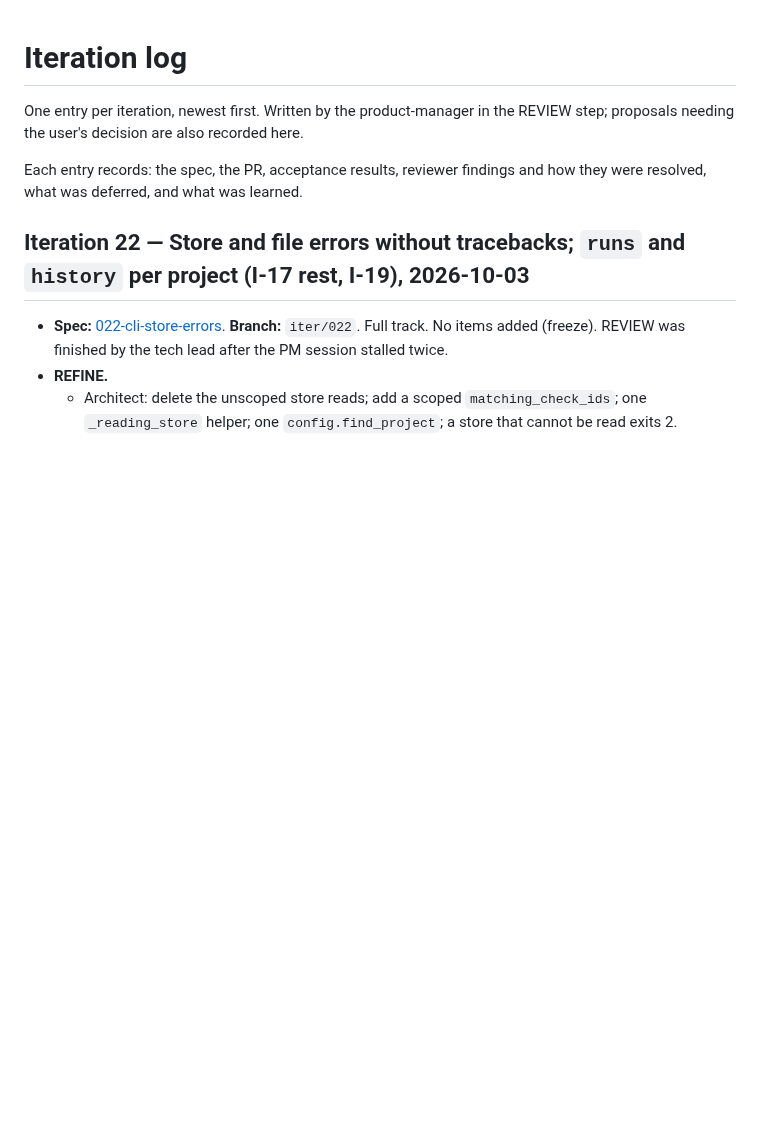
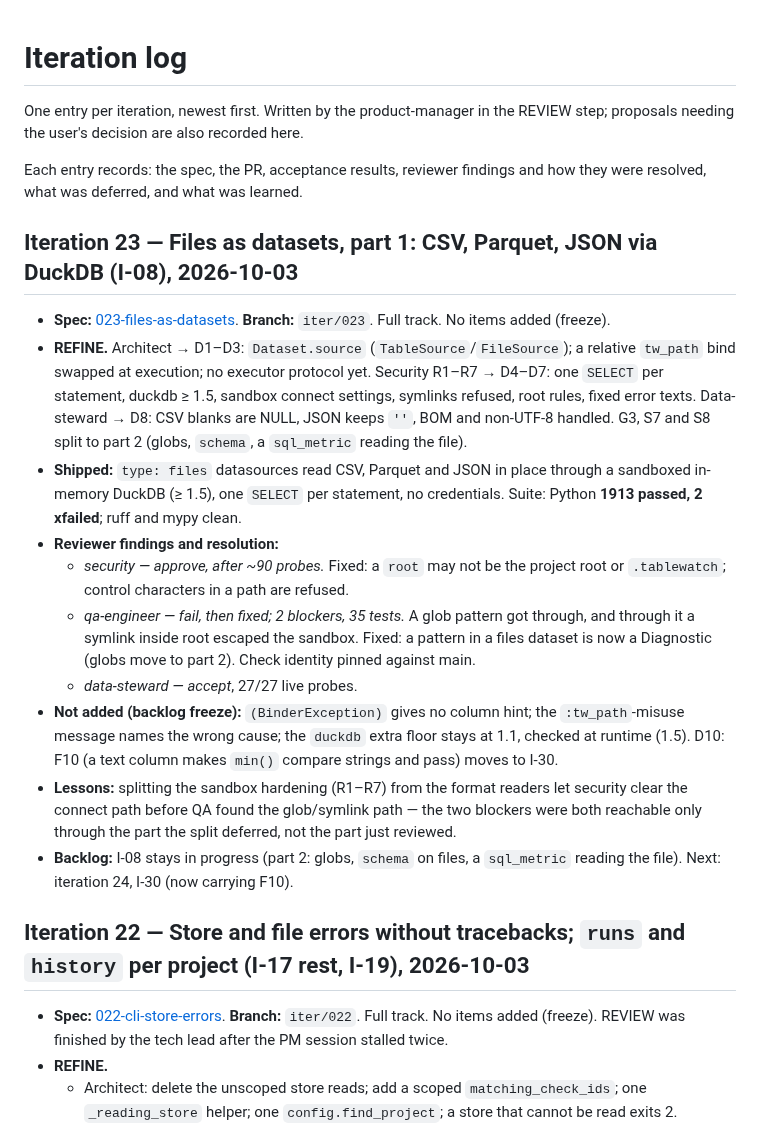
Before and after one commit to geoffkoh/tablewatch, a Markdown page: docs/product/ITERATIONS.md, the part around the change. GitHub-like rendering; blank space fills up the shorter version.

Commit message:
Iteration 23 review: log, changelog, backlog (I-08 part 1 done)
Co-Authored-By: Claude Opus 5.5 <noreply@anthropic.com>

```diff
--- a/docs/product/ITERATIONS.md
+++ b/docs/product/ITERATIONS.md
@@ -5,6 +5,34 @@ REVIEW step; proposals needing the user's decision are also recorded here.
 
 Each entry records: the spec, the PR, acceptance results, reviewer findings
 and how they were resolved, what was deferred, and what was learned.
+
+## Iteration 23 — Files as datasets, part 1: CSV, Parquet, JSON via DuckDB (I-08), 2026-10-03
+
+- **Spec:** [023-files-as-datasets](specs/023-files-as-datasets.md). **Branch:** `iter/023`.
+  Full track. No items added (freeze).
+- **REFINE.** Architect → D1–D3: `Dataset.source` (`TableSource`/`FileSource`); a relative `tw_path`
+  bind swapped at execution; no executor protocol yet. Security R1–R7 → D4–D7: one `SELECT` per
+  statement, duckdb ≥ 1.5, sandbox connect settings, symlinks refused, root rules, fixed error
+  texts. Data-steward → D8: CSV blanks are NULL, JSON keeps `''`, BOM and non-UTF-8 handled.
+  G3, S7 and S8 split to part 2 (globs, `schema`, a `sql_metric` reading the file).
+- **Shipped:** `type: files` datasources read CSV, Parquet and JSON in place through a sandboxed
+  in-memory DuckDB (≥ 1.5), one `SELECT` per statement, no credentials. Suite: Python
+  **1913 passed, 2 xfailed**; ruff and mypy clean.
+- **Reviewer findings and resolution:**
+  - *security — approve, after ~90 probes.* Fixed: a `root` may not be the project root or
+    `.tablewatch`; control characters in a path are refused.
+  - *qa-engineer — fail, then fixed; 2 blockers, 35 tests.* A glob pattern got through, and through
+    it a symlink inside root escaped the sandbox. Fixed: a pattern in a files dataset is now a
+    Diagnostic (globs move to part 2). Check identity pinned against main.
+  - *data-steward — accept*, 27/27 live probes.
+- **Not added (backlog freeze):** `(BinderException)` gives no column hint; the `:tw_path`-misuse
+  message names the wrong cause; the `duckdb` extra floor stays at 1.1, checked at runtime (1.5).
+  D10: F10 (a text column makes `min()` compare strings and pass) moves to I-30.
+- **Lessons:** splitting the sandbox hardening (R1–R7) from the format readers let security clear
+  the connect path before QA found the glob/symlink path — the two blockers were both reachable
+  only through the part the split deferred, not the part just reviewed.
+- **Backlog:** I-08 stays in progress (part 2: globs, `schema` on files, a `sql_metric` reading the
+  file). Next: iteration 24, I-30 (now carrying F10).
 
 ## Iteration 22 — Store and file errors without tracebacks; `runs` and `history` per project (I-17 rest, I-19), 2026-10-03
 
```
Also changed, not shown: CHANGELOG.md (+4 -0 lines), docs/product/BACKLOG.md (+3 -3 lines).
